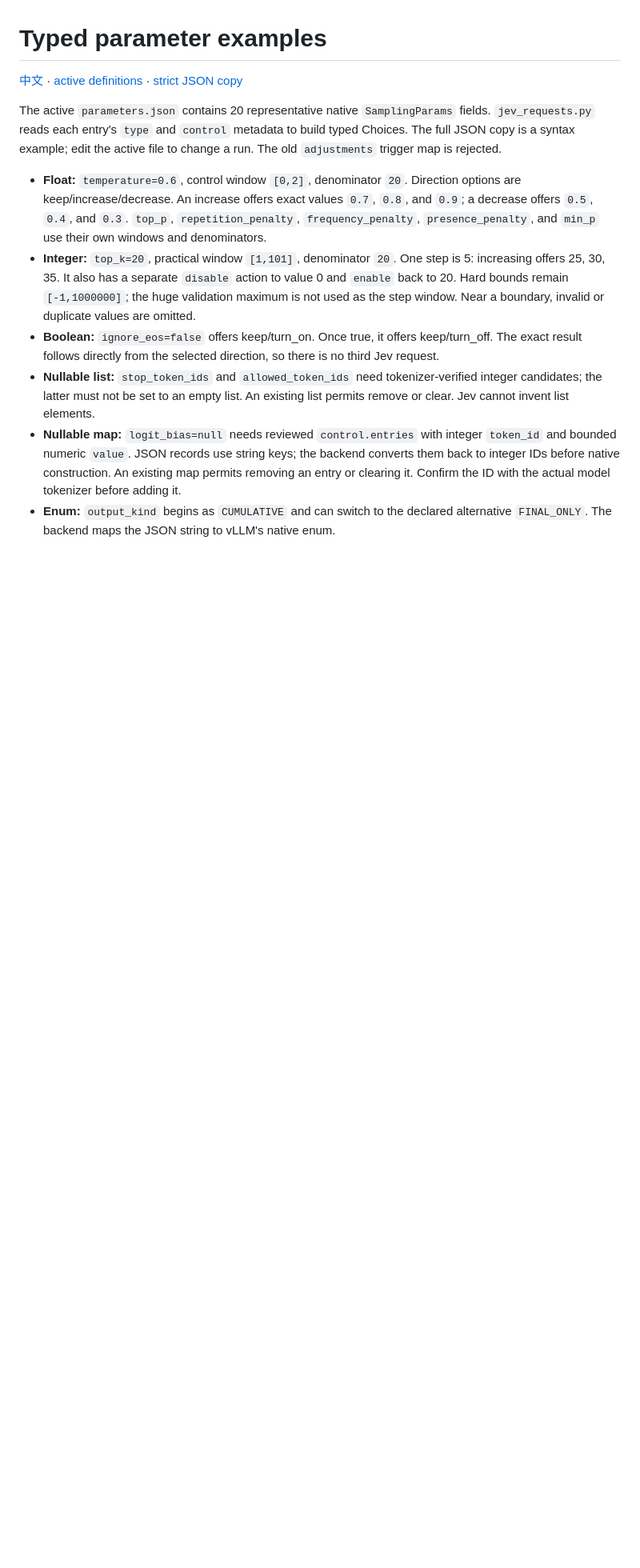
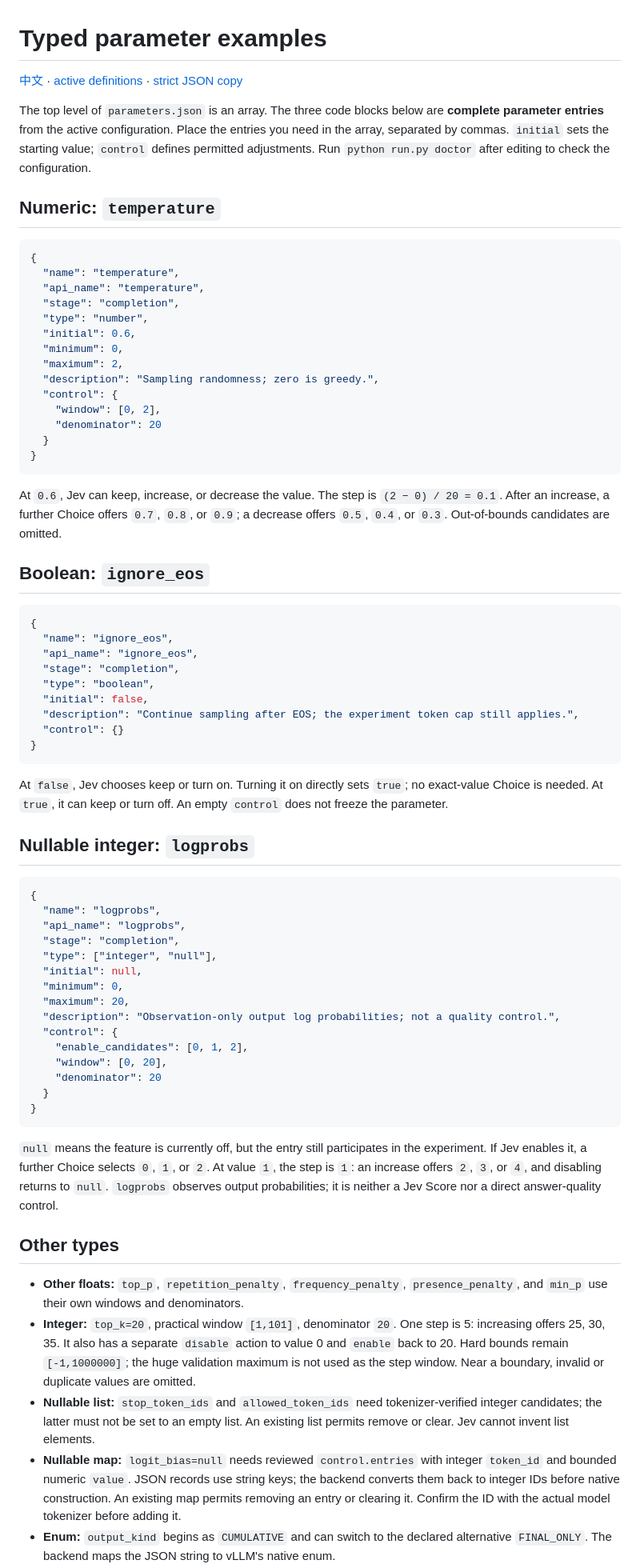
Before and after one commit to JiayiCheung/Jev-for-llm, a Markdown page: docs/parameter_examples.md, the part around one of its changes. Shown at 80% size. Rendered like a GitHub page; blank space fills up the shorter version.

Commit message:
Add complete typed parameter examples

````diff
--- a/docs/parameter_examples.md
+++ b/docs/parameter_examples.md
@@ -2,11 +2,71 @@
 
 [中文](parameter_examples.zh-CN.md) · [active definitions](../parameters.json) · [strict JSON copy](parameter_examples.json)
 
-The active `parameters.json` contains 20 representative native `SamplingParams` fields. `jev_requests.py` reads each entry's `type` and `control` metadata to build typed Choices. The full JSON copy is a syntax example; edit the active file to change a run. The old `adjustments` trigger map is rejected.
+The top level of `parameters.json` is an array. The three code blocks below are **complete parameter entries** from the active configuration. Place the entries you need in the array, separated by commas. `initial` sets the starting value; `control` defines permitted adjustments. Run `python run.py doctor` after editing to check the configuration.
 
-- **Float:** `temperature=0.6`, control window `[0,2]`, denominator `20`. Direction options are keep/increase/decrease. An increase offers exact values `0.7`, `0.8`, and `0.9`; a decrease offers `0.5`, `0.4`, and `0.3`. `top_p`, `repetition_penalty`, `frequency_penalty`, `presence_penalty`, and `min_p` use their own windows and denominators.
+## Numeric: `temperature`
+
+```json
+{
+  "name": "temperature",
+  "api_name": "temperature",
+  "stage": "completion",
+  "type": "number",
+  "initial": 0.6,
+  "minimum": 0,
+  "maximum": 2,
+  "description": "Sampling randomness; zero is greedy.",
+  "control": {
+    "window": [0, 2],
+    "denominator": 20
+  }
+}
+```
+
+At `0.6`, Jev can keep, increase, or decrease the value. The step is `(2 − 0) / 20 = 0.1`. After an increase, a further Choice offers `0.7`, `0.8`, or `0.9`; a decrease offers `0.5`, `0.4`, or `0.3`. Out-of-bounds candidates are omitted.
+
+## Boolean: `ignore_eos`
+
+```json
+{
+  "name": "ignore_eos",
+  "api_name": "ignore_eos",
+  "stage": "completion",
+  "type": "boolean",
+  "initial": false,
+  "description": "Continue sampling after EOS; the experiment token cap still applies.",
+  "control": {}
+}
+```
+
+At `false`, Jev chooses keep or turn on. Turning it on directly sets `true`; no exact-value Choice is needed. At `true`, it can keep or turn off. An empty `control` does not freeze the parameter.
+
+## Nullable integer: `logprobs`
+
+```json
+{
+  "name": "logprobs",
+  "api_name": "logprobs",
+  "stage": "completion",
+  "type": ["integer", "null"],
+  "initial": null,
+  "minimum": 0,
+  "maximum": 20,
+  "description": "Observation-only output log probabilities; not a quality control.",
+  "control": {
+    "enable_candidates": [0, 1, 2],
+    "window": [0, 20],
+    "denominator": 20
+  }
+}
+```
+
+`null` means the feature is currently off, but the entry still participates in the experiment. If Jev enables it, a further Choice selects `0`, `1`, or `2`. At value `1`, the step is `1`: an increase offers `2`, `3`, or `4`, and disabling returns to `null`. `logprobs` observes output probabilities; it is neither a Jev Score nor a direct answer-quality control.
+
+## Other types
+
+- **Other floats:** `top_p`, `repetition_penalty`, `frequency_penalty`, `presence_penalty`, and `min_p` use their own windows and denominators.
 - **Integer:** `top_k=20`, practical window `[1,101]`, denominator `20`. One step is 5: increasing offers 25, 30, 35. It also has a separate `disable` action to value 0 and `enable` back to 20. Hard bounds remain `[-1,1000000]`; the huge validation maximum is not used as the step window. Near a boundary, invalid or duplicate values are omitted.
-- **Boolean:** `ignore_eos=false` offers keep/turn_on. Once true, it offers keep/turn_off. The exact result follows directly from the selected direction, so there is no third Jev request.
 - **Nullable list:** `stop_token_ids` and `allowed_token_ids` need tokenizer-verified integer candidates; the latter must not be set to an empty list. An existing list permits remove or clear. Jev cannot invent list elements.
 - **Nullable map:** `logit_bias=null` needs reviewed `control.entries` with integer `token_id` and bounded numeric `value`. JSON records use string keys; the backend converts them back to integer IDs before native construction. An existing map permits removing an entry or clearing it. Confirm the ID with the actual model tokenizer before adding it.
 - **Enum:** `output_kind` begins as `CUMULATIVE` and can switch to the declared alternative `FINAL_ONLY`. The backend maps the JSON string to vLLM's native enum.
````
Also changed, not shown: other parts of docs/parameter_examples.md (+1 -1 lines), docs/parameter_examples.zh-CN.md (+64 -4 lines).
